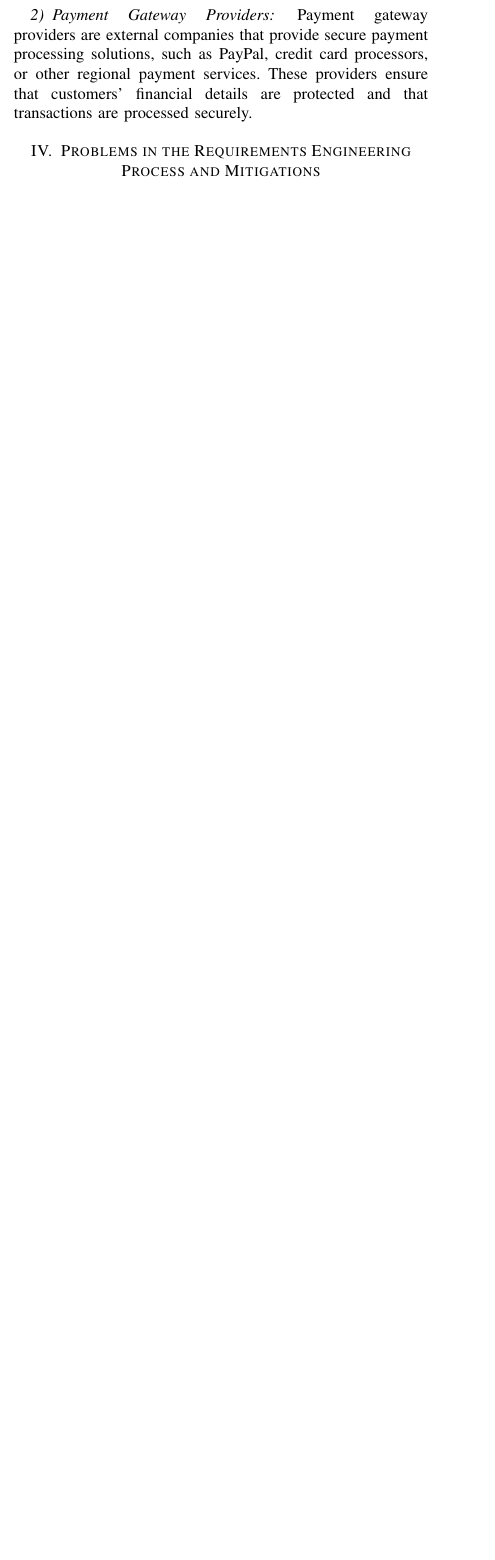
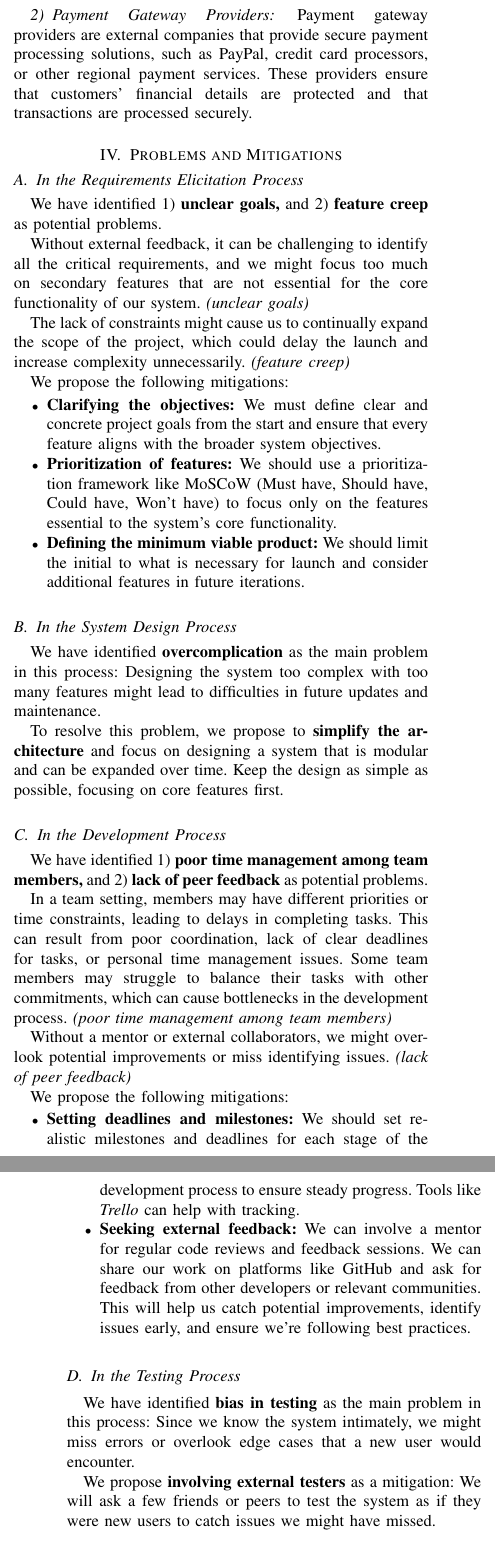
Before and after one commit to MCBUKimono/docs, a LaTeX paper (report/report.tex): part of one column of page 2 of 7 before the commit and two parts of the columns of pages 2 and 3 of 8 after it, the two joined at a grey line, cut so that both start at the same text, the shorter picture padded with empty space. Compiled offline with pdfLaTeX.

Commit message:
Add problems and mitigations section

```diff
--- a/report/report.tex
+++ b/report/report.tex
@@ -749,5 +749,89 @@ payment services.
 These providers ensure that customers' financial details are protected and that
 transactions are processed securely.
 
-\section{Problems in the Requirements Engineering Process and Mitigations}
-% TODO: Burası tam değil.
+\section{Problems and Mitigations}
+\subsection{In the Requirements Elicitation Process}
+We have identified
+\begin{enumerate*}
+  \item \textbf{unclear goals,} and
+  \item \textbf{feature creep}
+\end{enumerate*}
+as potential problems.
+
+Without external feedback, it can be challenging to identify all the critical
+requirements, and we might focus too much on secondary features that are not
+essential for the core functionality of our system.
+\textit{(unclear goals)}
+
+The lack of constraints might cause us to continually expand the scope of the
+project, which could delay the launch and increase complexity unnecessarily.
+\textit{(feature creep)}
+
+We propose the following mitigations:
+\begin{itemize}
+  \item \textbf{Clarifying the objectives:}
+    We must define clear and concrete project goals from the start and ensure that
+    every feature aligns with the broader system objectives.
+  \item \textbf{Prioritization of features:}
+    We should use a
+    prioritization framework like MoSCoW (Must have, Should have, Could have,
+    Won't have) to focus only on the features essential to the system’s core
+    functionality.
+  \item \textbf{Defining the minimum viable product:}
+    We should limit the initial to what is necessary for launch and consider
+    additional features in future iterations.
+\end{itemize}
+
+\subsection{In the System Design Process}
+We have identified \textbf{overcomplication} as the main problem in this
+process:
+Designing the system too complex with too many features might lead to
+difficulties in future updates and maintenance.
+
+To resolve this problem, we propose to \textbf{simplify the architecture} and
+focus on designing a system that is modular and can be expanded over time.
+Keep the design as simple as possible, focusing on core features first.
+
+\subsection{In the Development Process}
+We have identified
+\begin{enumerate*}
+  \item \textbf{poor time management among team members,} and
+  \item \textbf{lack of peer feedback}
+\end{enumerate*}
+as potential problems.
+
+In a team setting, members may have different priorities or time constraints,
+leading to delays in completing tasks.
+This can result from poor coordination, lack of clear deadlines for tasks, or
+personal time management issues.
+Some team members may struggle to balance their tasks with other commitments,
+which can cause bottlenecks in the development process.
+\textit{(poor time management among team members)}
+
+Without a mentor or external collaborators, we might overlook potential
+improvements or miss identifying issues.
+\textit{(lack of peer feedback)}
+
+We propose the following mitigations:
+\begin{itemize}
+  \item \textbf{Setting deadlines and milestones:}
+    We should set realistic milestones and deadlines for each stage of the
+    development process to ensure steady progress.
+    Tools like \textit{Trello} can help with tracking.
+  \item \textbf{Seeking external feedback:}
+    We can involve a mentor for regular code reviews and feedback sessions.
+    We can share our work on platforms like GitHub and ask for feedback from
+    other developers or relevant communities.
+    This will help us catch potential improvements, identify issues early, and
+    ensure we're following best practices.
+\end{itemize}
+
+\subsection{In the Testing Process}
+We have identified \textbf{bias in testing} as the main problem in this
+process:
+Since we know the system intimately, we might miss errors or overlook edge cases
+that a new user would encounter.
+
+We propose \textbf{involving external testers} as a mitigation:
+We will ask a few friends or peers to test the system as if they were new users
+to catch issues we might have missed.
@@ -753,0 +882 @@ transactions are processed securely.
+To mitigate these problems, we should
@@ -754,3 +886,4 @@ transactions are processed securely.
+should be updated to avoid any confusion later.
 
 \section{Requirements}
 \subsection{User Requirements}
```
Also changed, not shown: report/report.tex (60 more changed lines).
